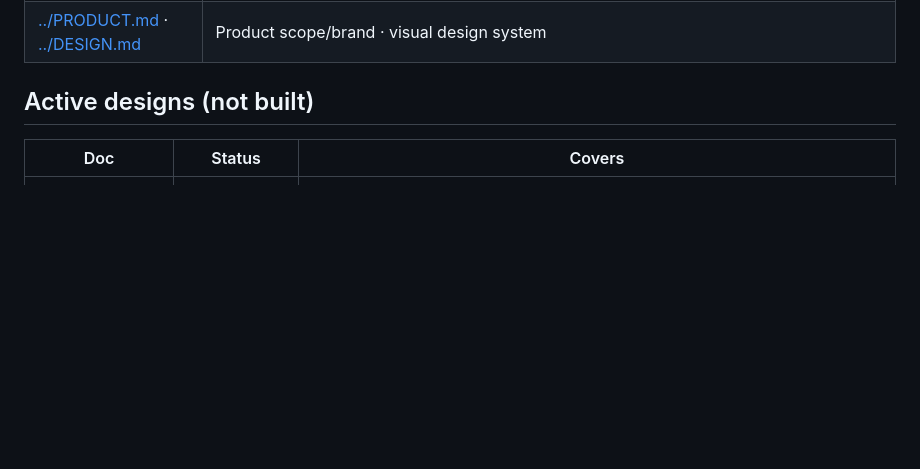
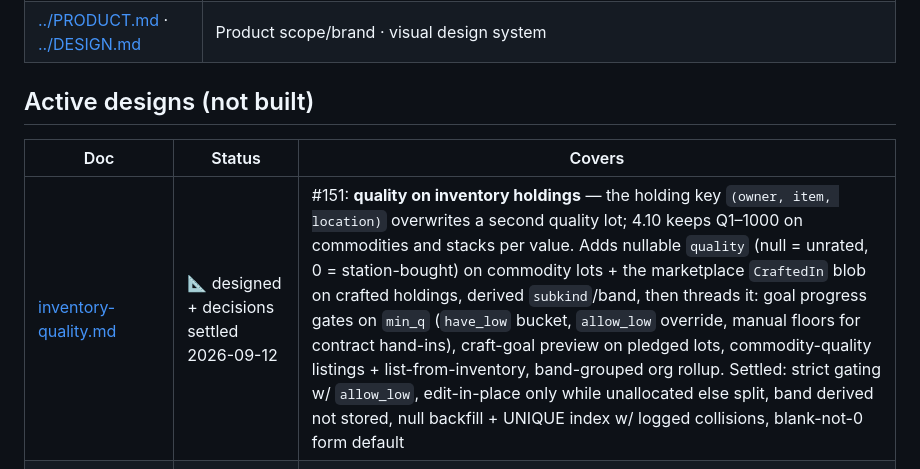
Before and after one commit to ByteCollectiveIO/sc-nav, a Markdown page: docs/README.md, the part around the change. GitHub-like rendering; blank space fills up the shorter version.

Commit message:
docs: inventory item quality design (#151) (#152)
Co-authored-by: Claude Fable 5.1 <noreply@anthropic.com>

```diff
--- a/docs/README.md
+++ b/docs/README.md
@@ -26,6 +26,7 @@ drift — trust grep and CI, not the citation.
 
 | Doc | Status | Covers |
 |---|---|---|
+| [inventory-quality.md](inventory-quality.md) | 📐 designed + decisions settled 2026-09-12 | #151: **quality on inventory holdings** — the holding key `(owner, item, location)` overwrites a second quality lot; 4.10 keeps Q1–1000 on commodities and stacks per value. Adds nullable `quality` (null = unrated, 0 = station-bought) on commodity lots + the marketplace `CraftedIn` blob on crafted holdings, derived `subkind`/band, then threads it: goal progress gates on `min_q` (`have_low` bucket, `allow_low` override, manual floors for contract hand-ins), craft-goal preview on pledged lots, commodity-quality listings + list-from-inventory, band-grouped org rollup. Settled: strict gating w/ `allow_low`, edit-in-place only while unallocated else split, band derived not stored, null backfill + UNIQUE index w/ logged collisions, blank-not-0 form default |
 | [trade-topup.md](trade-topup.md) | 🔨 PR 0–PR 2 built (PR 2 mixed loads 2026-08-23), awaiting live test | Trade planner mid-run **top-up** + **mixed loads**: a shorted buy leaves a big hold empty — run mode grows `leg.extras` co-cargo lots (same buy POI, same sell POI), a `⊕ top up from here` suggestion panel (`GET /api/trade/run/topup`), add-as-bought `addcargo`, per-lot sells, multi-held re-plan; PR 2 = plan-time `cargo: mixed` bundle candidates (superset pool; planned lots ride `leg.lots` and convert via the existing `addcargo`) |
 | [survey-platform.md](survey-platform.md) | 🔨 slices 0–5 shipped v0.64–0.72 | #37: survey tool → prospecting suite — **radar layers, $$$ value tiers, ore-first routing, scan detail, arrival routing, coverage gaps + the always-on overview map, survey stats + Org Intel Surveying + Discord milestones + radar drift nudge ALL live**; remaining: patch staleness, cross-org import, mark kinds |
 | [uex-data-contribution.md](uex-data-contribution.md) | 🔨 slice 0 built 2026-08-02 (v0.87.0) · outbound 🅿 parked | #39: **slice 0 (local price overlay) SHIPPED, fed by #41's log-derived observations** — org prices beat the UEX scrape per (terminal, commodity, side) newest-wins, per-side freshness + `⚡ org` badges, ≥2-confirm ingest gate, `is_missing` rows from stockouts. The outbound half (posting back to UEX: credential models, the screenshot blocker, quality guardrails) stays parked |
```
Also changed, not shown: docs/feature-backlog.md (+11 -0 lines), docs/inventory-quality.md (added, +204 -0 lines).
